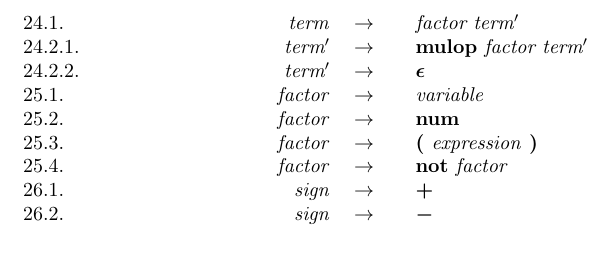
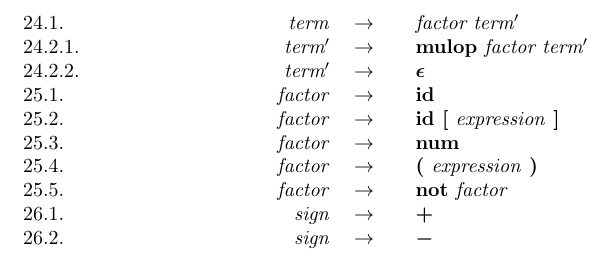
Before and after one commit to NateyB/PascalCompiler, a LaTeX document (grammar/leftFactored/main.tex): part of page 2 of 2, cut so that both start at the same text. Compiled offline with pdfLaTeX.

Commit message:
Removed the error wherein a factor could also be a variable---that was untrue (though it should only affect the follows).

```diff
--- a/grammar/leftFactored/main.tex
+++ b/grammar/leftFactored/main.tex
@@ -114,7 +113,8 @@
-        \production{25.1}{factor}{variable}
-        \production{25.2}{factor}{\tm{num}}
-        \production{25.3}{factor}{\tm{(} expression \tm{)}}
-        \production{25.4}{factor}{\tm{not} factor}
+        \production{25.1}{factor}{\tm{id}}
+        \production{25.2}{factor}{\tm{id [} expression \tm{]}}
+        \production{25.3}{factor}{\tm{num}}
+        \production{25.4}{factor}{\tm{(} expression \tm{)}}
+        \production{25.5}{factor}{\tm{not} factor}
         \production{26.1}{sign}{\bm{$+$}}
         \production{26.2}{sign}{\bm{$-$}}
 
```
Also changed, not shown: grammar/leftFactored/main.pdf, grammar/leftFactored/main.tex (9 more changed lines).
